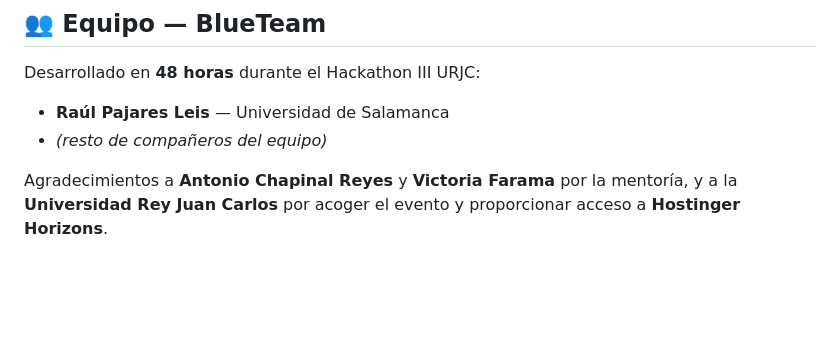
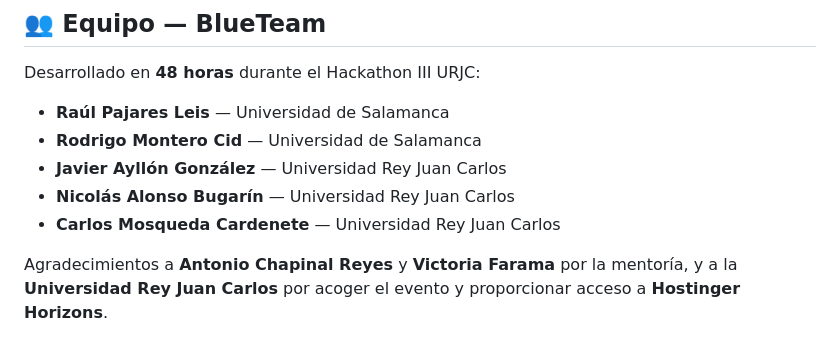
Before and after one commit to Rapale10/companion-ai-agent, a Markdown page: README_companion.md, the part around the change. GitHub-like rendering; blank space fills up the shorter version.

Commit message:
Revise team members and acknowledgments in README
Updated team member list and added acknowledgments.

```diff
--- a/README_companion.md
+++ b/README_companion.md
@@ -102,7 +102,10 @@ Cuando el sistema recibe un problema, sigue este flujo:
 Desarrollado en **48 horas** durante el Hackathon III URJC:
 
 - **Raúl Pajares Leis** — Universidad de Salamanca
-- *(resto de compañeros del equipo)*
+- **Rodrigo Montero Cid** — Universidad de Salamanca
+- **Javier Ayllón González** — Universidad Rey Juan Carlos
+- **Nicolás Alonso Bugarín** — Universidad Rey Juan Carlos
+- **Carlos Mosqueda Cardenete** — Universidad Rey Juan Carlos
 
 Agradecimientos a **Antonio Chapinal Reyes** y **Victoria Farama** por la mentoría, y a la **Universidad Rey Juan Carlos** por acoger el evento y proporcionar acceso a **Hostinger Horizons**.
 
```
